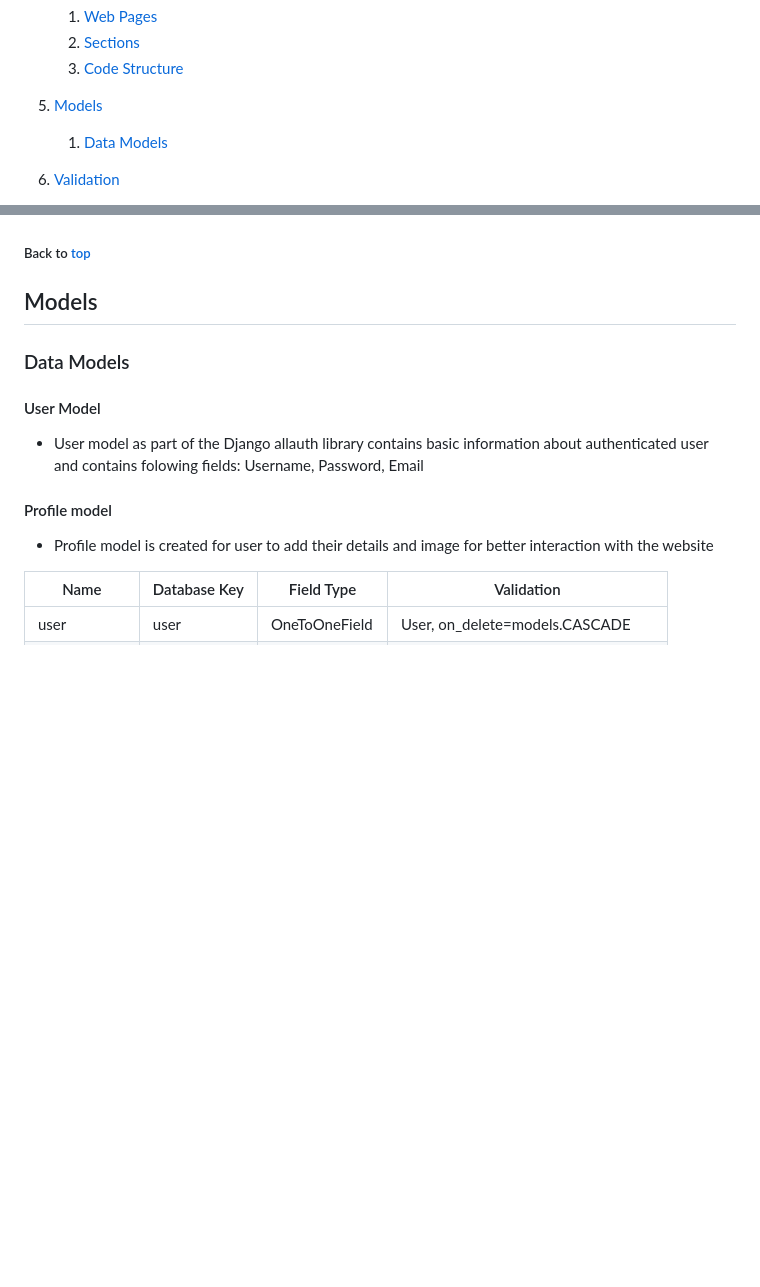
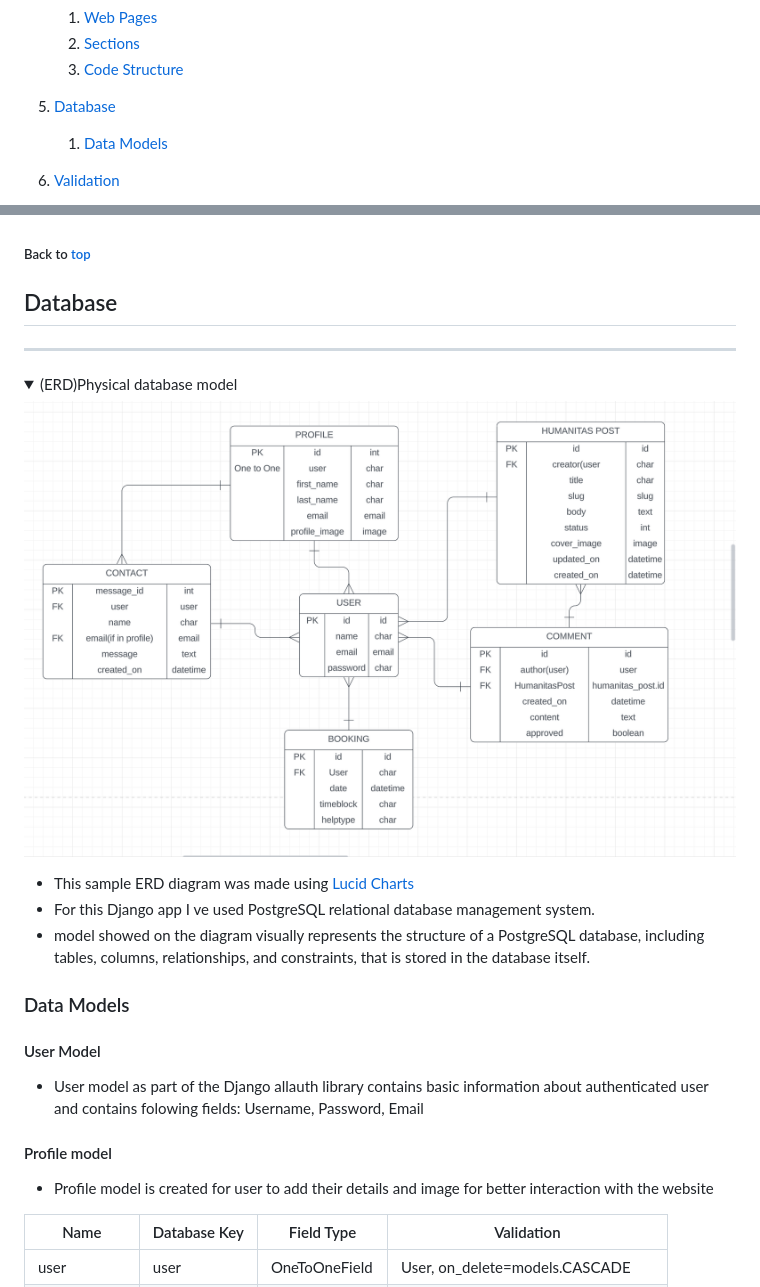
Before and after one commit to Sinha5714/humanitas_django_pp4, a Markdown page: README.md, 2 parts joined by grey strips. Rendered like a GitHub page; pictures changed too: documentation/wireframes/erd-diagram.png (added); folded sections open; blank space fills up the shorter version.

Commit message:
Add erd diagram screenshot and documnent in README

```diff
--- a/README.md
+++ b/README.md
@@ -27,7 +27,7 @@
    2. [Sections](#sections)
    3. [Code Structure](#code-structure)
 
-5. [Models](#models)
+5. [Database](#database)
 
    1. [Data Models](#data-models)
 
@@ -212,7 +212,17 @@ Project code structure is organized and divided into various application folders
 
 ##### Back to [top](#table-of-contents)
 
-## Models
+## Database
+
+---
+
+<details><summary>(ERD)Physical database model</summary>
+<img src="documentation/wireframes/erd-diagram.png">
+</details>
+
+- This sample ERD diagram was made using [Lucid Charts](https://www.lucidchart.com)
+- For this Django app I ve used PostgreSQL relational database management system.
+- model showed on the diagram visually represents the structure of a PostgreSQL database, including tables, columns, relationships, and constraints, that is stored in the database itself.
 
 ### Data Models
 
```
